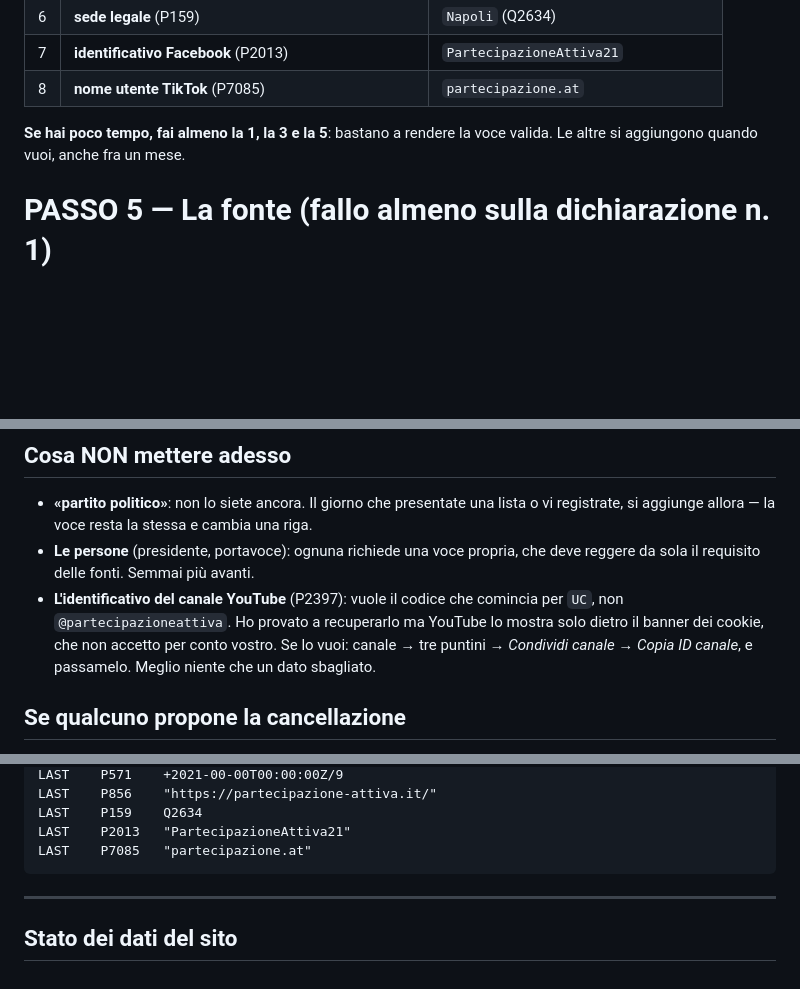
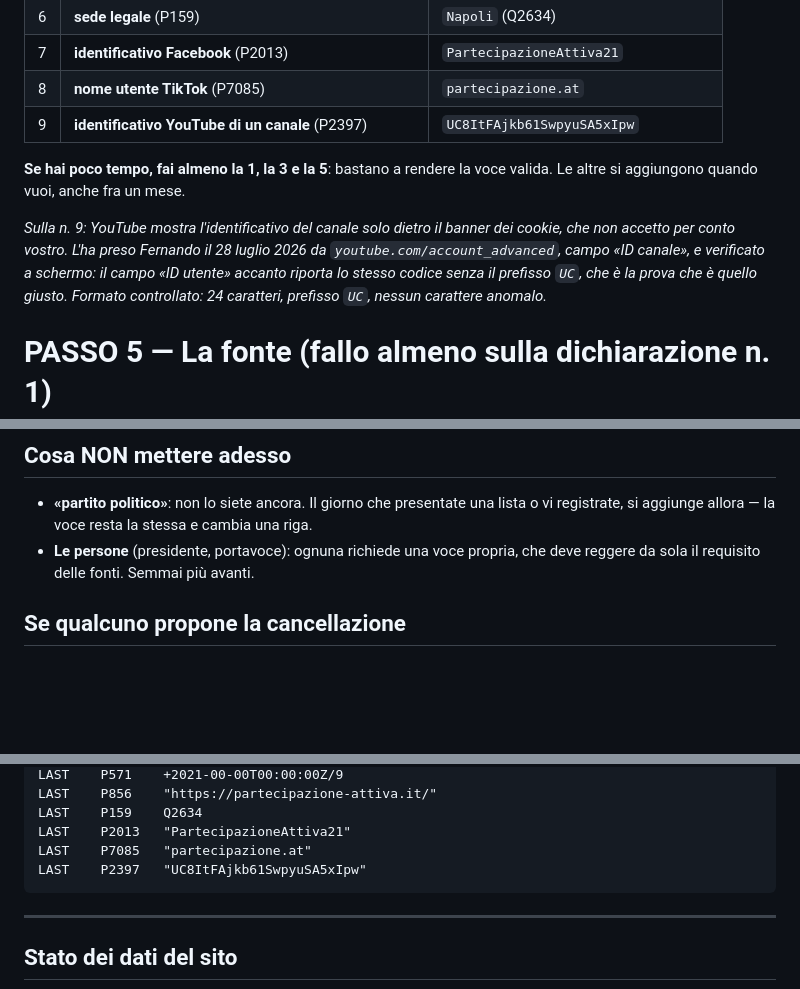
Before and after one commit to partecipazioneattiva/partecipazioneattiva.github.io, a Markdown page: _tools/archivio/VOCE_WIKIDATA_PARTECIPAZIONE_ATTIVA.md, 3 parts joined by grey strips. GitHub-like rendering; blank space fills up the shorter version.

Commit message:
Scheda Wikidata completa: c'e' anche l'identificativo del canale YouTube
L'ID canale mancava perche' YouTube lo mostra solo dietro il banner dei cookie,
che non accetto per conto del movimento. Lo ha preso Fernando da
youtube.com/account_advanced e confermato a schermo: UC8ItFAjkb61SwpyuSA5xIpw.
Verificato che il campo "ID utente" della stessa pagina riporti lo stesso codice
senza prefisso UC, e che il formato sia regolare (24 caratteri, UC + 22 ammessi).

- aggiunto come dichiarazione n. 9 nella procedura a mano
- aggiunto al blocco QuickStatements in appendice (17 righe, campi TAB validati)

La scheda e' ora completa: 9 dichiarazioni, 2 fonti indipendenti, tutte le sigle
verificate sull'API di Wikidata. Restano a Fernando solo account e pubblicazione.

Co-Authored-By: Claude Opus 5 <noreply@anthropic.com>

````diff
--- a/_tools/archivio/VOCE_WIKIDATA_PARTECIPAZIONE_ATTIVA.md
+++ b/_tools/archivio/VOCE_WIKIDATA_PARTECIPAZIONE_ATTIVA.md
@@ -113,9 +113,17 @@ codice fra parentesi serve solo a confermare che hai scelto quella giusta.
 | 6 | **sede legale** (P159) | `Napoli` (Q2634) |
 | 7 | **identificativo Facebook** (P2013) | `PartecipazioneAttiva21` |
 | 8 | **nome utente TikTok** (P7085) | `partecipazione.at` |
+| 9 | **identificativo YouTube di un canale** (P2397) | `UC8ItFAjkb61SwpyuSA5xIpw` |
 
 **Se hai poco tempo, fai almeno la 1, la 3 e la 5**: bastano a rendere la voce
 valida. Le altre si aggiungono quando vuoi, anche fra un mese.
+
+*Sulla n. 9: YouTube mostra l'identificativo del canale solo dietro il banner dei
+cookie, che non accetto per conto vostro. L'ha preso Fernando il 28 luglio 2026 da
+`youtube.com/account_advanced`, campo «ID canale», e verificato a schermo: il
+campo «ID utente» accanto riporta lo stesso codice senza il prefisso `UC`, che è
+la prova che è quello giusto. Formato controllato: 24 caratteri, prefisso `UC`,
+nessun carattere anomalo.*
 
 # PASSO 5 — La fonte (fallo almeno sulla dichiarazione n. 1)
 
@@ -142,11 +150,6 @@ https://www.radioradicale.it/scheda/793958/nuova-legge-elettorale-ultimo-atto-di
   o vi registrate, si aggiunge allora — la voce resta la stessa e cambia una riga.
 - **Le persone** (presidente, portavoce): ognuna richiede una voce propria, che
   deve reggere da sola il requisito delle fonti. Semmai più avanti.
-- **L'identificativo del canale YouTube** (P2397): vuole il codice che comincia
-  per `UC`, non `@partecipazioneattiva`. Ho provato a recuperarlo ma YouTube lo
-  mostra solo dietro il banner dei cookie, che non accetto per conto vostro. Se lo
-  vuoi: canale → tre puntini → *Condividi canale* → *Copia ID canale*, e passamelo.
-  Meglio niente che un dato sbagliato.
 
 ## Se qualcuno propone la cancellazione
 
@@ -191,6 +194,7 @@ LAST	P856	"https://partecipazione-attiva.it/"
 LAST	P159	Q2634
 LAST	P2013	"PartecipazioneAttiva21"
 LAST	P7085	"partecipazione.at"
+LAST	P2397	"UC8ItFAjkb61SwpyuSA5xIpw"
 ```
 
 ---
````
